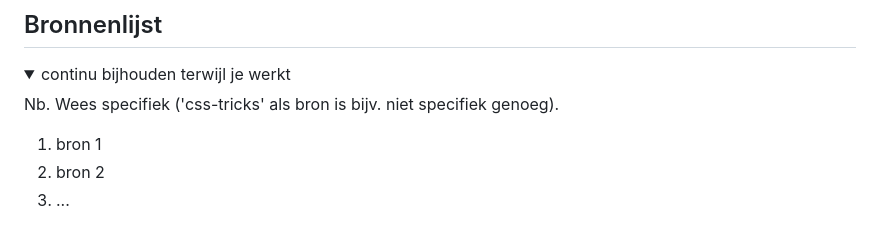
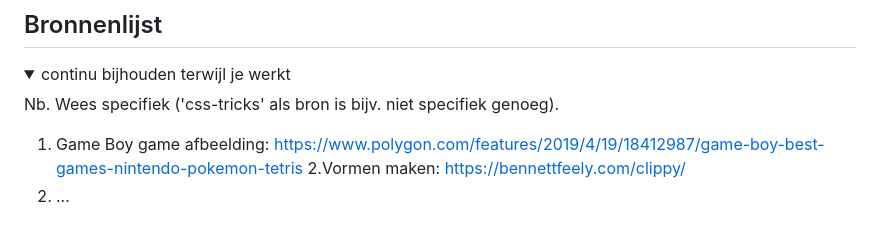
Before and after one commit to JeroenHogeschoolAccount/VIDii, a Markdown page: README.md, the part around the change. GitHub-like rendering.

```diff
--- a/README.md
+++ b/README.md
@@ -193,8 +193,8 @@ Wanneer de gebruiker op een bepaalde knop drukt zal er een video afspelen met ee
 
 Nb. Wees specifiek ('css-tricks' als bron is bijv. niet specifiek genoeg).
 
-1. bron 1
-2. bron 2
+1. Game Boy game afbeelding: https://www.polygon.com/features/2019/4/19/18412987/game-boy-best-games-nintendo-pokemon-tetris
+2.Vormen maken: https://bennettfeely.com/clippy/
 3. ...
 
 </details>
```
Also changed, not shown: images/1.png (added), 4 other files.
